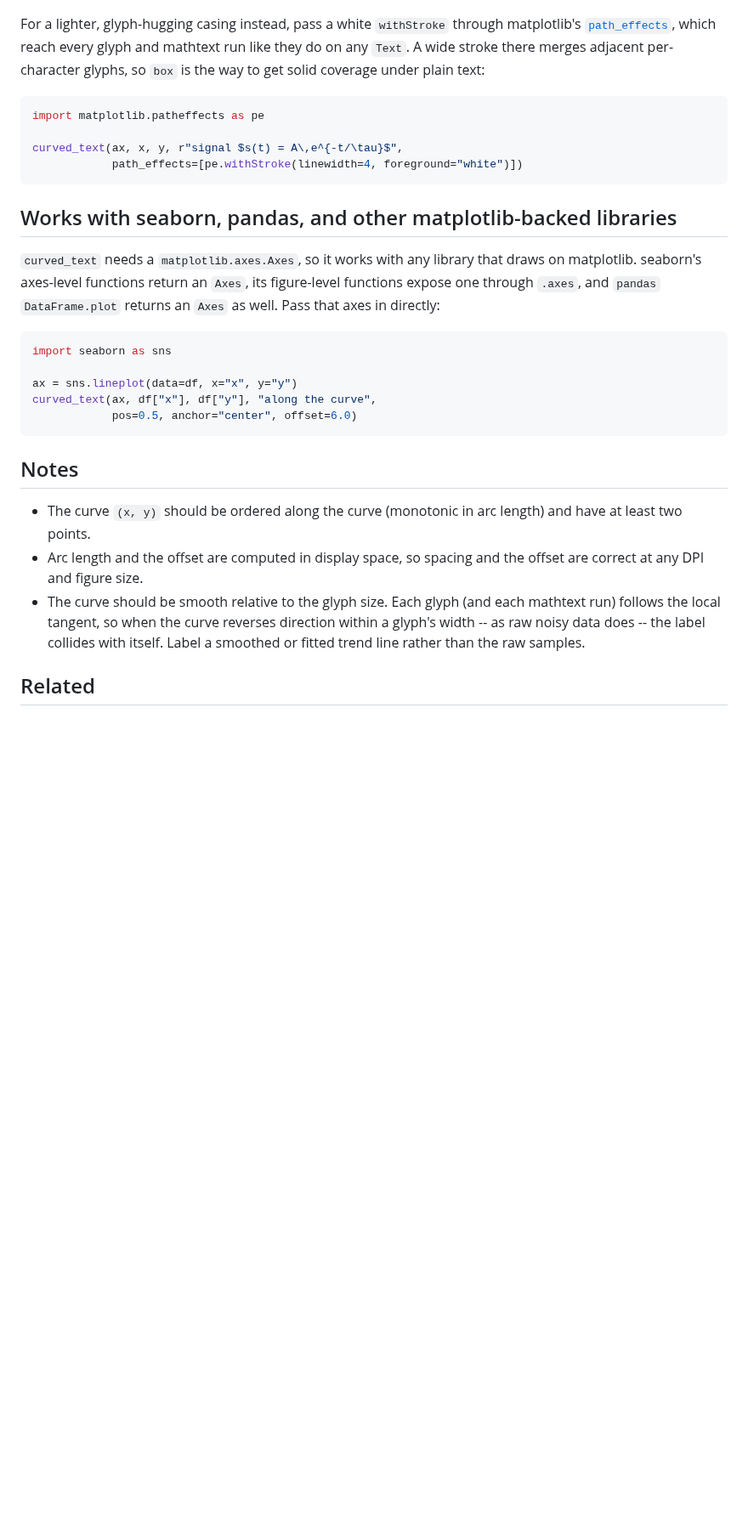
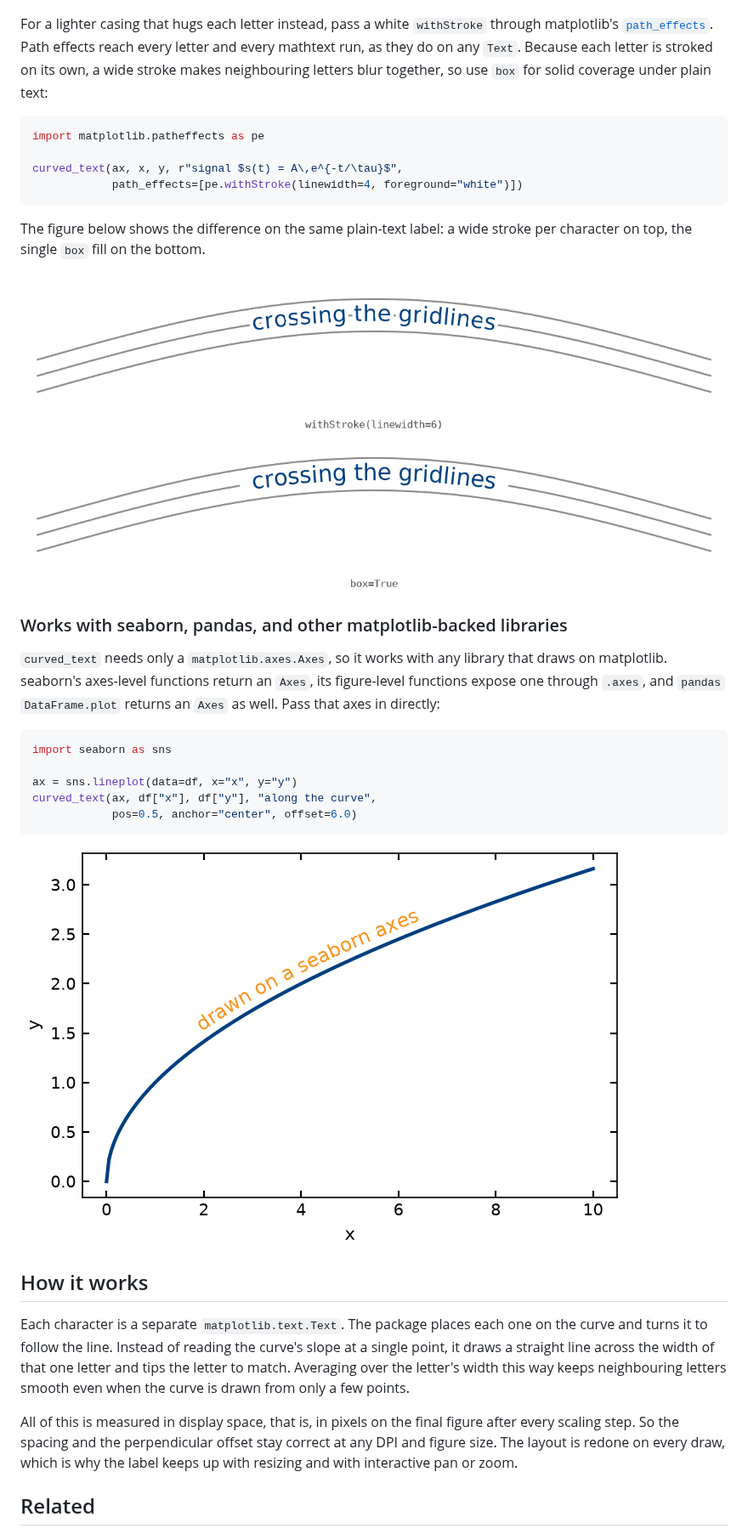
Before and after one commit to thiebes/curved-text, a Markdown page: README.md, the part around one of its changes. Shown at 85% size. GitHub-like rendering; pictures changed too: examples/images/09_seaborn_pandas.png (added), examples/images/12_box_vs_stroke.png (added); blank space fills up the shorter version.

````diff
--- a/README.md
+++ b/README.md
@@ -116,12 +136,13 @@ height relative to the tallest glyph, and `alpha`).
 
 ![A label cleared from the lines it crosses by a white casing](https://raw.githubusercontent.com/thiebes/curved-text/main/examples/images/11_box.png)
 
-For a lighter, glyph-hugging casing instead, pass a white `withStroke` through
-matplotlib's
-[`path_effects`](https://matplotlib.org/stable/users/explain/artists/patheffects_guide.html),
-which reach every glyph and mathtext run like they do on any `Text`. A wide
-stroke there merges adjacent per-character glyphs, so `box` is the way to get
-solid coverage under plain text:
+For a lighter casing that hugs each letter instead, pass a white `withStroke`
+through matplotlib's
+[`path_effects`](https://matplotlib.org/stable/users/explain/artists/patheffects_guide.html).
+Path effects reach every letter and every mathtext run, as they do on any
+`Text`. Because each letter is stroked on its own, a wide stroke makes
+neighbouring letters blur together, so use `box` for solid coverage under plain
+text:
 
 ```python
 import matplotlib.patheffects as pe
@@ -130,12 +151,17 @@ curved_text(ax, x, y, r"signal $s(t) = A\,e^{-t/\tau}$",
             path_effects=[pe.withStroke(linewidth=4, foreground="white")])
 ```
 
-## Works with seaborn, pandas, and other matplotlib-backed libraries
+The figure below shows the difference on the same plain-text label: a wide
+stroke per character on top, the single `box` fill on the bottom.
 
-`curved_text` needs a `matplotlib.axes.Axes`, so it works with any library that
-draws on matplotlib. seaborn's axes-level functions return an `Axes`, its
-figure-level functions expose one through `.axes`, and `pandas` `DataFrame.plot`
-returns an `Axes` as well. Pass that axes in directly:
+![A wide per-character stroke leaves gaps; a box fill covers cleanly](https://raw.githubusercontent.com/thiebes/curved-text/main/examples/images/12_box_vs_stroke.png)
+
+### Works with seaborn, pandas, and other matplotlib-backed libraries
+
+`curved_text` needs only a `matplotlib.axes.Axes`, so it works with any library
+that draws on matplotlib. seaborn's axes-level functions return an `Axes`, its
+figure-level functions expose one through `.axes`, and `pandas`
+`DataFrame.plot` returns an `Axes` as well. Pass that axes in directly:
 
 ```python
 import seaborn as sns
@@ -145,16 +171,21 @@ curved_text(ax, df["x"], df["y"], "along the curve",
             pos=0.5, anchor="center", offset=6.0)
 ```
 
-## Notes
+![A label drawn on a seaborn axes](https://raw.githubusercontent.com/thiebes/curved-text/main/examples/images/09_seaborn_pandas.png)
 
-- The curve `(x, y)` should be ordered along the curve (monotonic in arc length)
-  and have at least two points.
-- Arc length and the offset are computed in display space, so spacing and the
-  offset are correct at any DPI and figure size.
-- The curve should be smooth relative to the glyph size. Each glyph (and each
-  mathtext run) follows the local tangent, so when the curve reverses direction
-  within a glyph's width -- as raw noisy data does -- the label collides with
-  itself. Label a smoothed or fitted trend line rather than the raw samples.
+## How it works
+
+Each character is a separate `matplotlib.text.Text`. The package places each one
+on the curve and turns it to follow the line. Instead of reading the curve's
+slope at a single point, it draws a straight line across the width of that one
+letter and tips the letter to match. Averaging over the letter's width this way
+keeps neighbouring letters smooth even when the curve is drawn from only a few
+points.
+
+All of this is measured in display space, that is, in pixels on the final figure
+after every scaling step. So the spacing and the perpendicular offset stay
+correct at any DPI and figure size. The layout is redone on every draw, which is
+why the label keeps up with resizing and with interactive pan or zoom.
 
 ## Related
 
````
Also changed, not shown: other parts of README.md (+110 -46 lines), CODE_OF_CONDUCT.md (added, +83 -0 lines), CONTRIBUTING.md (added, +98 -0 lines), docs/api.md (added, +14 -0 lines), docs/index.md (added, +13 -0 lines), examples/README.md (+15 -1 lines), 10 other files.
